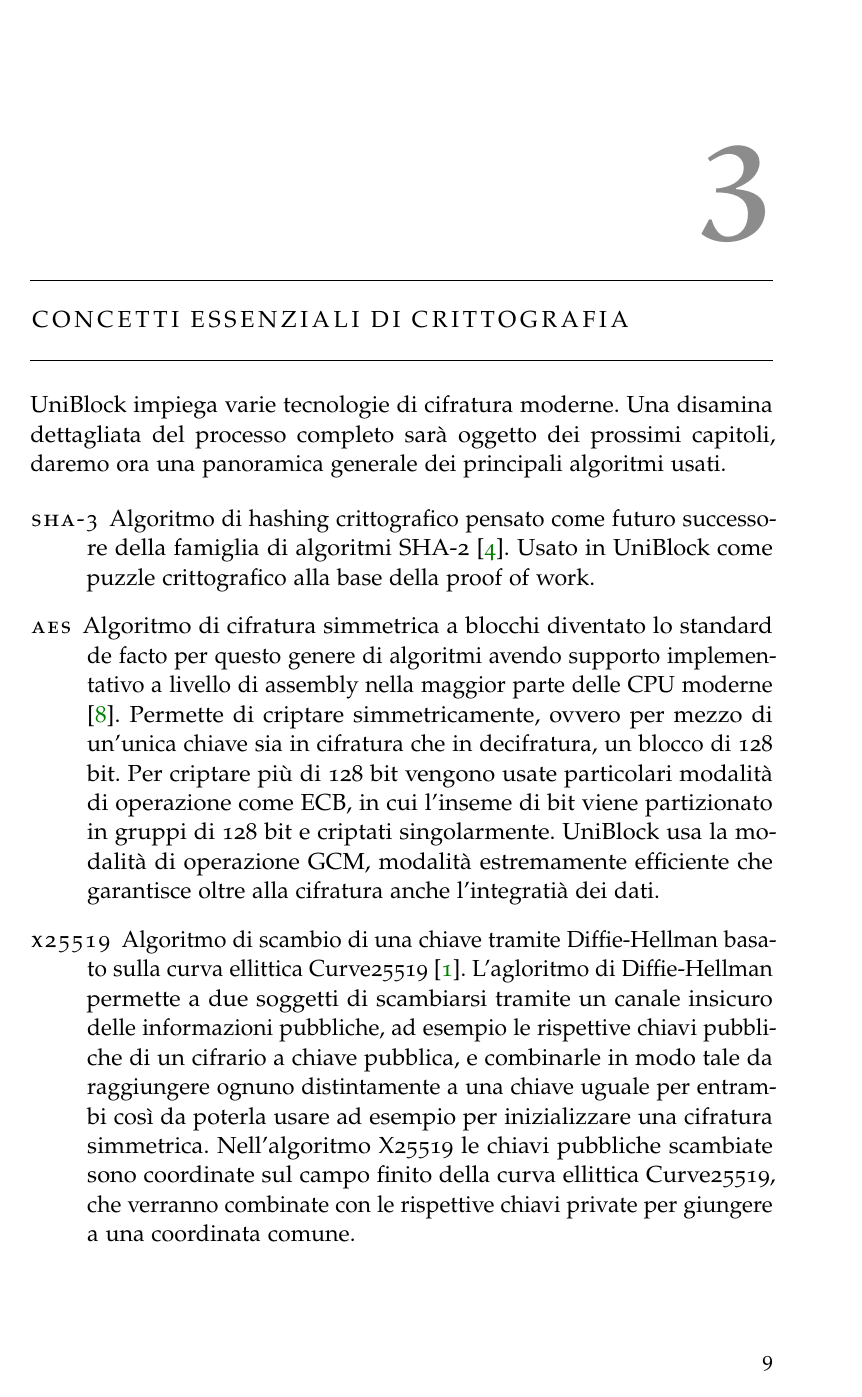
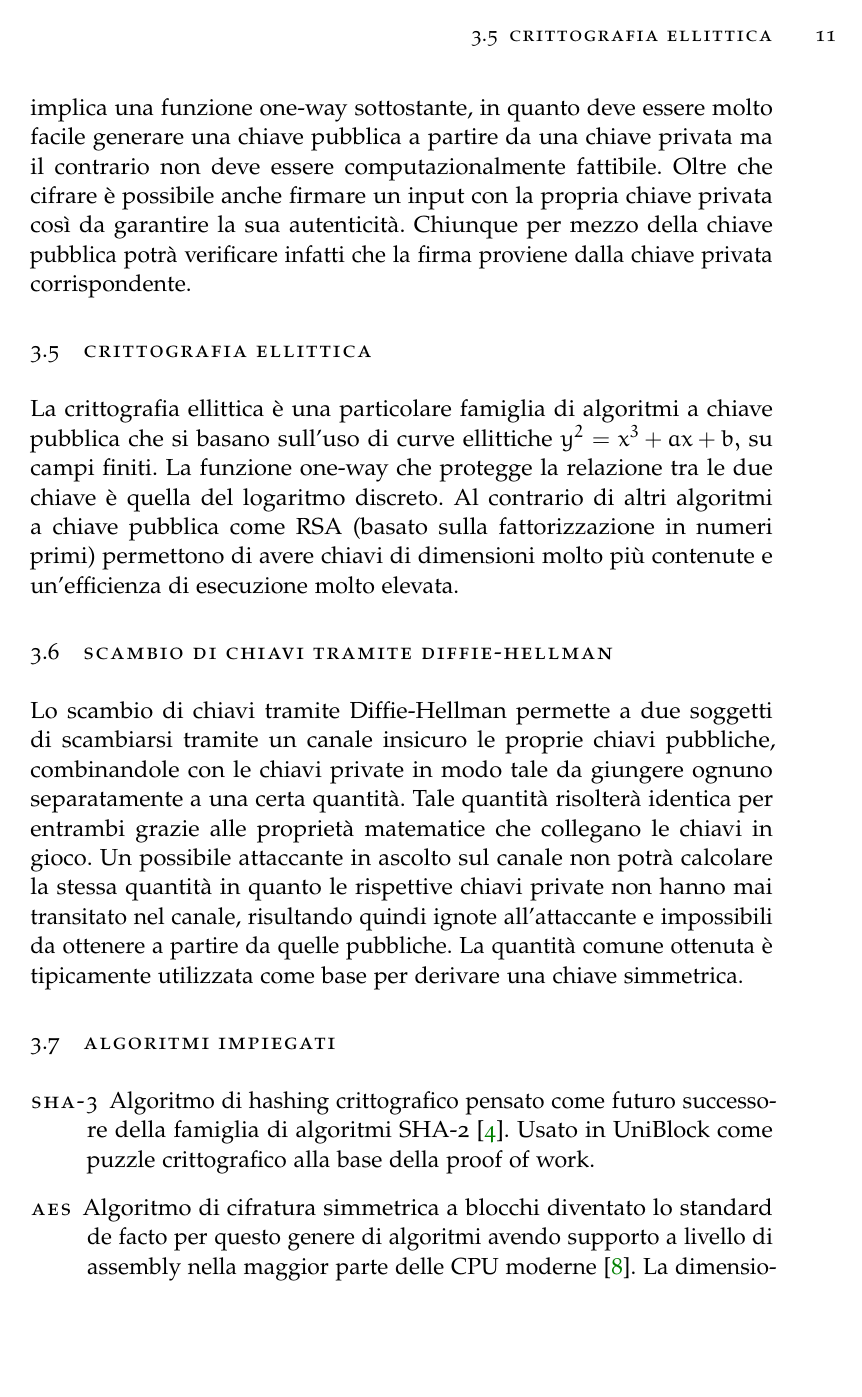
Before and after one commit to EvaristeGalois11/UniBlock, a LaTeX thesis (tesi/thesis.tex, which reads tesi/sezioni/chapter3.tex): page 11 of 14 before the commit and page 13 of 16 after it. The pictures show the PDF file tesi/thesis-revision-2.pdf that the author committed with the source; the source files are stored in an older character set and shown here as Unicode.

Commit message:
Ampliato capitolo 3

```diff
--- a/tesi/sezioni/chapter3.tex
+++ b/tesi/sezioni/chapter3.tex
@@ -1,3 +1,2 @@
 \myChapter{Concetti essenziali di crittografia}
-UniBlock impiega varie tecnologie di cifratura moderne. Una disamina dettagliata del processo completo sarà oggetto dei prossimi capitoli, daremo ora una panoramica generale dei principali algoritmi usati.
 
@@ -3,0 +9,12 @@ UniBlock impiega varie tecnologie di cifratura moderne. Una disamina dettagliata
+\end{description}
+
+\section{Crittografia simmetrica}
+Gli algoritmi a chiave simmetrica impiegano la stessa chiave per cifrare un testo e per decifrarlo successivamente. Le due tipologie principali di algoritmi a chiave simmetrica sono:
+\begin{description}
+  \item[Cifrari a blocchi] L'algoritmo prende in input un numero fisso di bit e li cripta combinandoli con la chiave restituendo lo stesso numero di bit criptati in uscita. Gli unici input accettabili sono di dimensione pari al blocco di bit usato, qualunque altro input dovrà essere opportunamente allungato se troppo corto o troncato se troppo lungo. Solo usando l'algoritmo in particolari modalià di operazione potrà essere possibile permettere input di dimensione arbitraria.
+  \item[Cifrari a flusso] L'algoritmo combina l'input con un flusso pseudorandom di bit derivato dalla chiave. Al contrario dei cifrari a blocchi non presentano problemi di dimensione dell'input, in quanto il flusso generato verrà calibrato esattamente della lunghezza necessaria per ciascun input.
+\end{description}
+
+\section{Modalità di operazione}
+Data l'estrema restrittiva dei cifrari a blocchi che permettono di criptare solo un blocco di bit di dimensione fissa, sono stati concepiti diversi modi di usare tali cifrari per garantirne certe proprietà o per renderne più agevole l'uso in alcune situazioni:
+\begin{description}
@@ -4,4 +25,14 @@ UniBlock impiega varie tecnologie di cifratura moderne. Una disamina dettagliata
+\end{description}
+
+\section{Crittografia asimmetrica}
+Gli algoritmi a chiave pubblica impiegano due chiavi diverse, una per cifrare e una per decifrare. Quella per cifrare è chiamata chiave pubblica in quanto non costituisce segreto ed è liberamente distribuibile senza protezioni. Quella per decifrare invece è chiamata chiave segreta e deve essere mantenuta appunto segreta e nota solo alla persona che la possiede. Tra le due chiavi è presente una relazione matematica che solitamente implica una funzione one-way sottostante, in quanto deve essere molto facile generare una chiave pubblica a partire da una chiave privata ma il contrario non deve essere computazionalmente fattibile. Oltre che cifrare è possibile anche firmare un input con la propria chiave privata così da garantire la sua autenticità. Chiunque per mezzo della chiave pubblica potrà verificare infatti che la firma proviene dalla chiave privata corrispondente.
+
+\section{Crittografia ellittica}
+La crittografia ellittica è una particolare famiglia di algoritmi a chiave pubblica che si basano sull'uso di curve ellittiche \(y^{2}=x^{3}+ax+b\) su campi finiti. La funzione one-way che protegge la relazione tra le due chiavi è quella del logaritmo discreto. Al contrario di altri algoritmi a chiave pubblica come RSA (basato sulla fattorizzazione in numeri primi) permettono di avere chiavi di dimensioni molto più contenute e un'efficienza di esecuzione molto elevata.
+
+\section{Scambio di chiavi tramite Diffie-Hellman}
+Lo scambio di chiavi tramite Diffie-Hellman permette a due soggetti di scambiarsi tramite un canale insicuro le proprie chiavi pubbliche, combinandole con le chiavi private in modo tale da giungere ognuno separatamente a una certa quantità. Tale quantità risolterà identica per entrambi grazie alle proprietà matematice che collegano le chiavi in gioco. Un possibile attaccante in ascolto sul canale non potrà calcolare la stessa quantità in quanto le rispettive chiavi private non hanno mai transitato nel canale, risultando quindi ignote all'attaccante e impossibili da ottenere a partire da quelle pubbliche. La quantità comune ottenuta è tipicamente utilizzata come base per derivare una chiave simmetrica.
+
+\section{Algoritmi impiegati}
 \begin{description}
    \item[SHA-3] Algoritmo di hashing crittografico pensato come futuro successore della famiglia di algoritmi SHA-2 \cite{sha3}. Usato in UniBlock come puzzle crittografico alla base della proof of work.
-   \item[AES] Algoritmo di cifratura simmetrica a blocchi diventato lo standard de facto per questo genere di algoritmi avendo supporto a livello di assembly nella maggior parte delle CPU moderne \cite{aes}. Permette di criptare simmetricamente, ovvero per mezzo di un'unica chiave sia in cifratura che in decifratura, un blocco di 128 bit. Per criptare più di 128 bit vengono usate particolari modalità di operazione come ECB, in cui l'inseme di bit viene partizionato in gruppi di 128 bit e criptati singolarmente. UniBlock usa la modalità di operazione GCM, modalità estremamente efficiente che garantisce oltre alla cifratura anche l'integratià dei dati.
-   \item[X25519] Algoritmo di scambio di una chiave tramite Diffie-Hellman basato sulla curva ellittica Curve25519 \cite{x25519}. L'agloritmo di Diffie-Hellman permette a due soggetti di scambiarsi tramite un canale insicuro delle informazioni pubbliche, ad esempio le rispettive chiavi pubbliche di un cifrario a chiave pubblica, e combinarle in modo tale da raggiungere ognuno distintamente a una chiave uguale per entrambi così da poterla usare ad esempio per inizializzare una cifratura simmetrica. Nell'algoritmo X25519 le chiavi pubbliche scambiate sono coordinate sul campo finito della curva ellittica Curve25519, che verranno combinate con le rispettive chiavi private per giungere a una coordinata comune.
```
Also changed, not shown: tesi/sezioni/chapter2.tex (+0 -3 lines), tesi/thesis-revision-2.pdf, tesi/sezioni/chapter3.tex (14 more changed lines).
